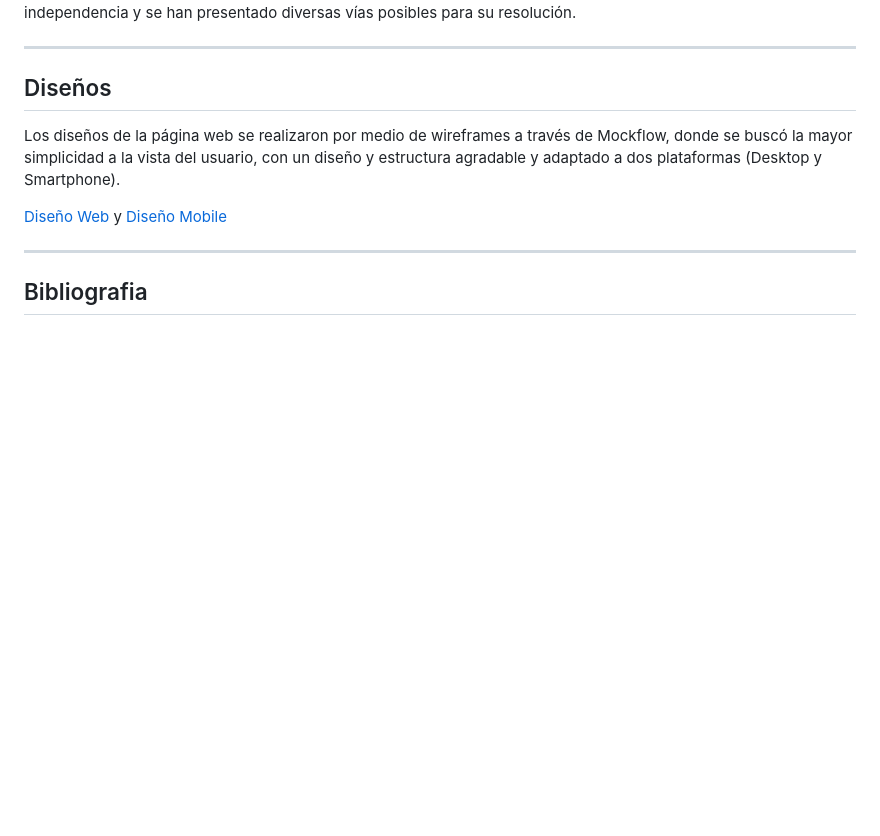
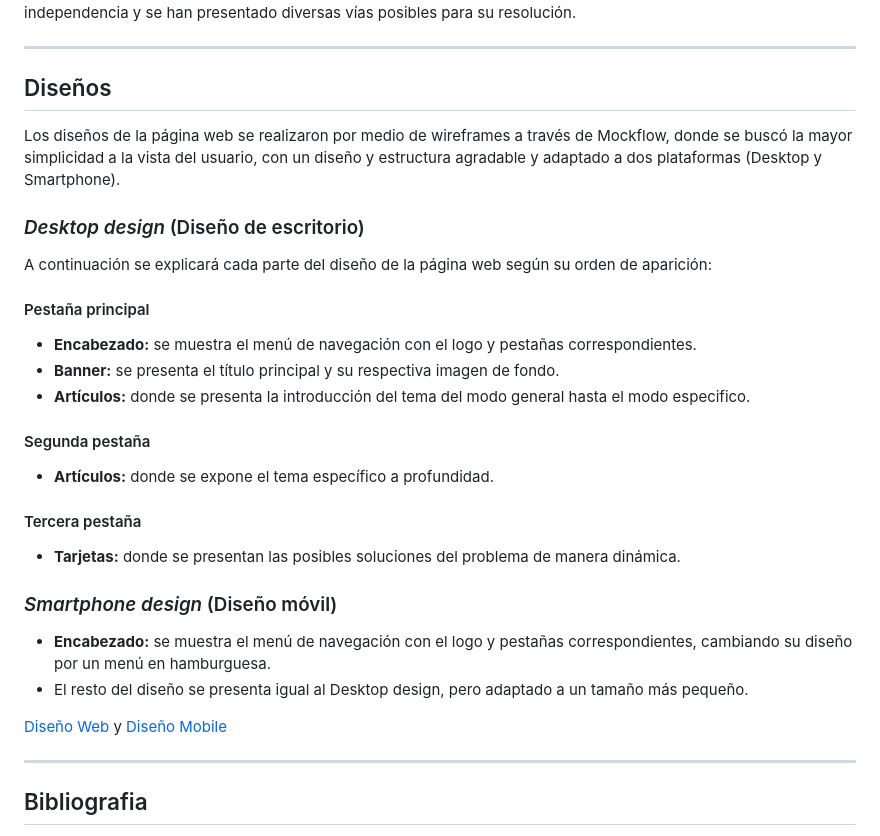
Before and after one commit to Ancreem/Grupo-5-Descolonizacion, a Markdown page: README.md, the part around the change. GitHub-like rendering; blank space fills up the shorter version.

Commit message:
Update 4 README.md

```diff
--- a/README.md
+++ b/README.md
@@ -40,8 +40,21 @@ En definitiva, el proyecto ha permitido arrojar luz sobre las múltiples facetas
 ---
 
 ## Diseños
+Los diseños de la página web se realizaron por medio de wireframes a través de Mockflow, donde se buscó la mayor simplicidad a la vista del usuario, con un diseño y estructura agradable y adaptado a dos plataformas (Desktop y Smartphone).
+### *Desktop design* (Diseño de escritorio)
+A continuación se explicará cada parte del diseño de la página web según su orden de aparición:
+#### Pestaña principal
+* **Encabezado:** se muestra el menú de 	navegación con el logo y pestañas correspondientes.
+* **Banner:** se presenta el título principal y su respectiva imagen de fondo.
+* **Artículos:** donde se presenta la introducción del tema del modo general hasta el modo especifico.
+#### Segunda pestaña
+* **Artículos:** donde se expone el tema específico a profundidad.
+#### Tercera pestaña
+* **Tarjetas:** donde se presentan las posibles soluciones del problema de manera dinámica.
+### *Smartphone design* (Diseño móvil)
+* **Encabezado:** se muestra el menú de navegación con el logo y pestañas correspondientes, cambiando su diseño por un menú en hamburguesa.
+* El resto del diseño se presenta igual al Desktop design, pero adaptado a un tamaño más pequeño.
 
-Los diseños de la página web se realizaron por medio de wireframes a través de Mockflow, donde se buscó la mayor simplicidad a la vista del usuario, con un diseño y estructura agradable y adaptado a dos plataformas (Desktop y Smartphone).
 
 
 [Diseño Web](https://www.canva.com/design/DAFs4pqlpKM/lgnQhsCGYRoafsqG3qpBpg/edit?utm_content=DAFs4pqlpKM&utm_campaign=designshare&utm_medium=link2&utm_source=sharebutton)
```
